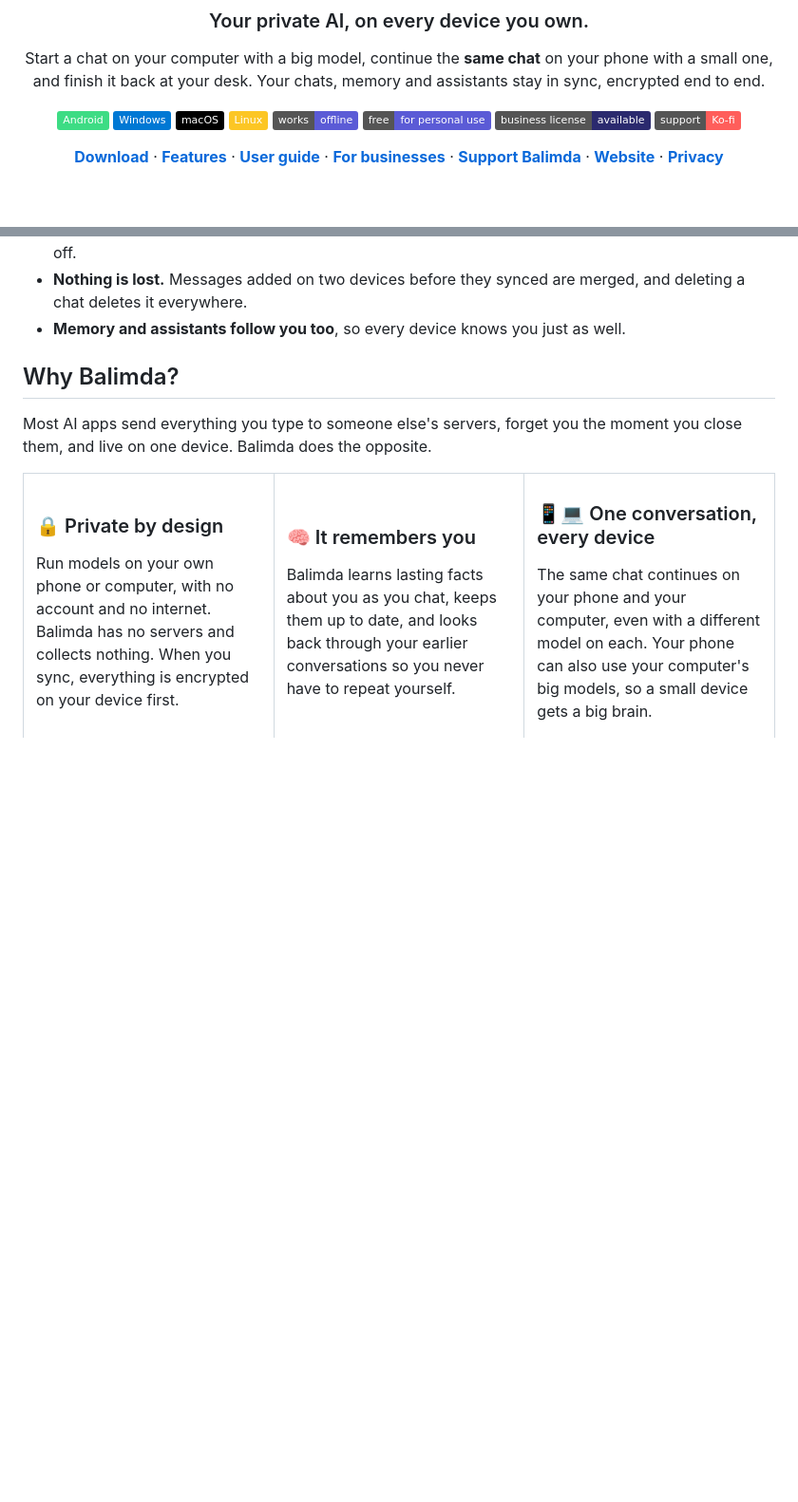
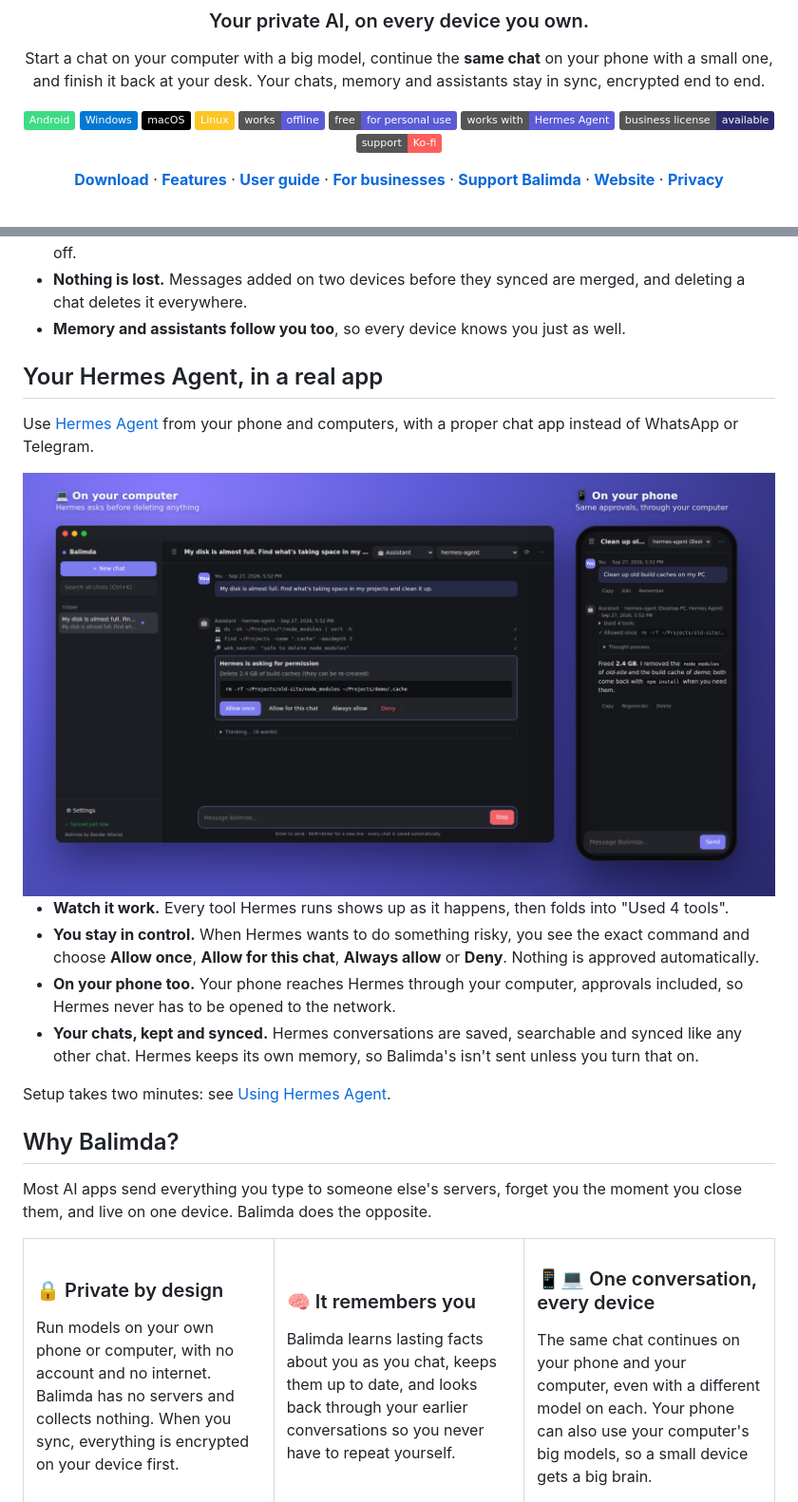
Before and after one commit to bandar9994/balimda, a Markdown page: README.md, 2 parts joined by grey strips. Shown at 95% size. Drawn GitHub-style; pictures changed too: docs/images/hermes.png (added); badges without logos; blank space fills up the shorter version.

```diff
--- a/README.md
+++ b/README.md
@@ -15,6 +15,7 @@ and finish it back at your desk. Your chats, memory and assistants stay in sync,
 [![Linux](https://img.shields.io/badge/Linux-FCC624?logo=linux&logoColor=black)](#download)
 [![Works offline](https://img.shields.io/badge/works-offline-5b5bd6)](#run-ai-anywhere)
 [![Free for personal use](https://img.shields.io/badge/free-for%20personal%20use-5b5bd6)](#license)
+[![Works with Hermes Agent](https://img.shields.io/badge/works%20with-Hermes%20Agent-5b5bd6)](#your-hermes-agent-in-a-real-app)
 [![Business license available](https://img.shields.io/badge/business%20license-available-2b2a6e)](#for-businesses)
 [![Support on Ko-fi](https://img.shields.io/badge/support-Ko--fi-ff5e5b?logo=kofi&logoColor=white)](https://ko-fi.com/bandaraltariqi)
 
@@ -47,6 +48,21 @@ Balimda keeps **the same conversation** on your phone and your computers, even w
 - **The whole conversation goes along**, so a small phone model picks up right where the big model left off.
 - **Nothing is lost.** Messages added on two devices before they synced are merged, and deleting a chat deletes it everywhere.
 - **Memory and assistants follow you too**, so every device knows you just as well.
+
+## Your Hermes Agent, in a real app
+
+Use [Hermes Agent](https://github.com/NousResearch/hermes-agent) from your phone and computers, with a proper chat app instead of WhatsApp or Telegram.
+
+<div align="center">
+<img src="docs/images/hermes.png" alt="Hermes Agent asking for permission in Balimda on a computer, and the finished task on a phone" width="100%">
+</div>
+
+- **Watch it work.** Every tool Hermes runs shows up as it happens, then folds into "Used 4 tools".
+- **You stay in control.** When Hermes wants to do something risky, you see the exact command and choose **Allow once**, **Allow for this chat**, **Always allow** or **Deny**. Nothing is approved automatically.
+- **On your phone too.** Your phone reaches Hermes through your computer, approvals included, so Hermes never has to be opened to the network.
+- **Your chats, kept and synced.** Hermes conversations are saved, searchable and synced like any other chat. Hermes keeps its own memory, so Balimda's isn't sent unless you turn that on.
+
+Setup takes two minutes: see [Using Hermes Agent](docs/GUIDE.md#using-hermes-agent).
 
 ## Why Balimda?
 
```
Also changed, not shown: 2 other files.
